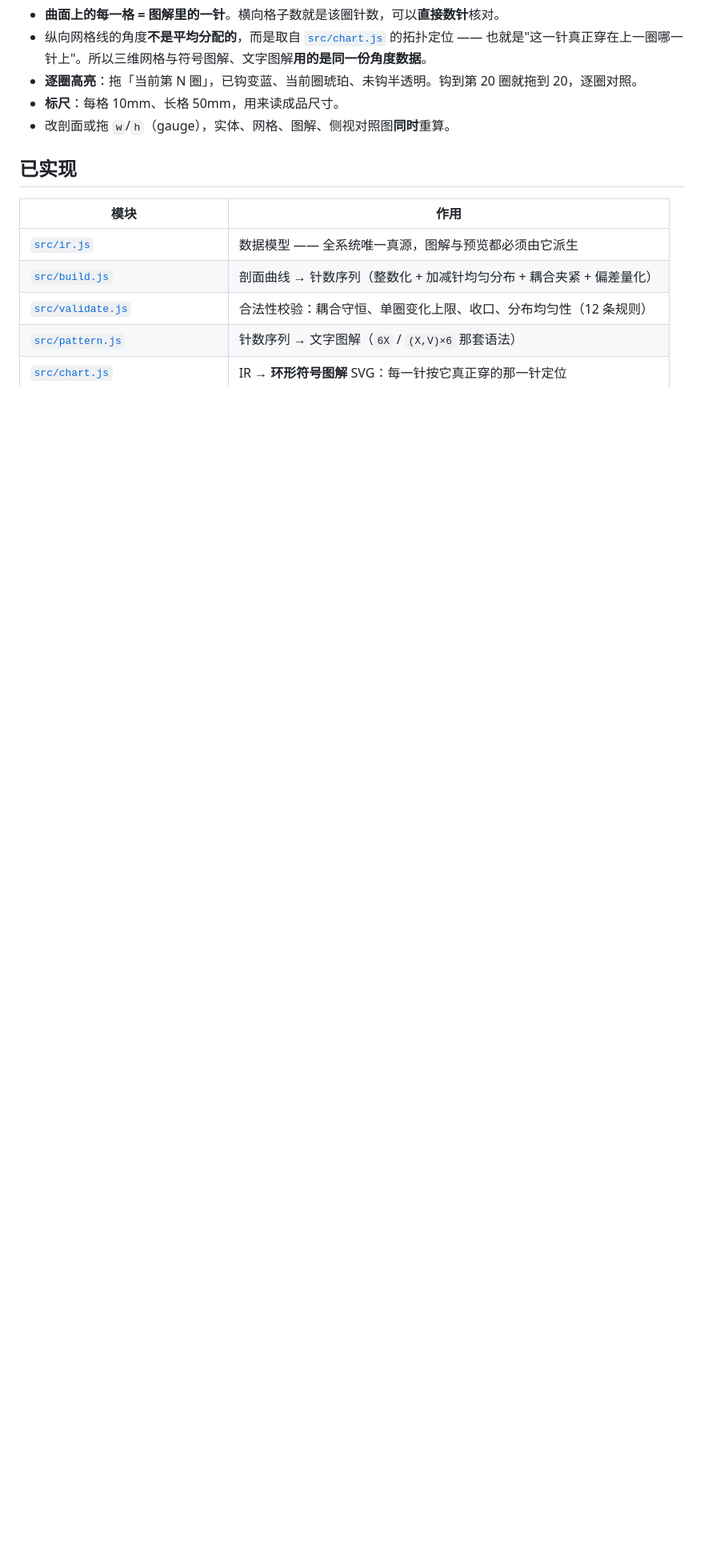
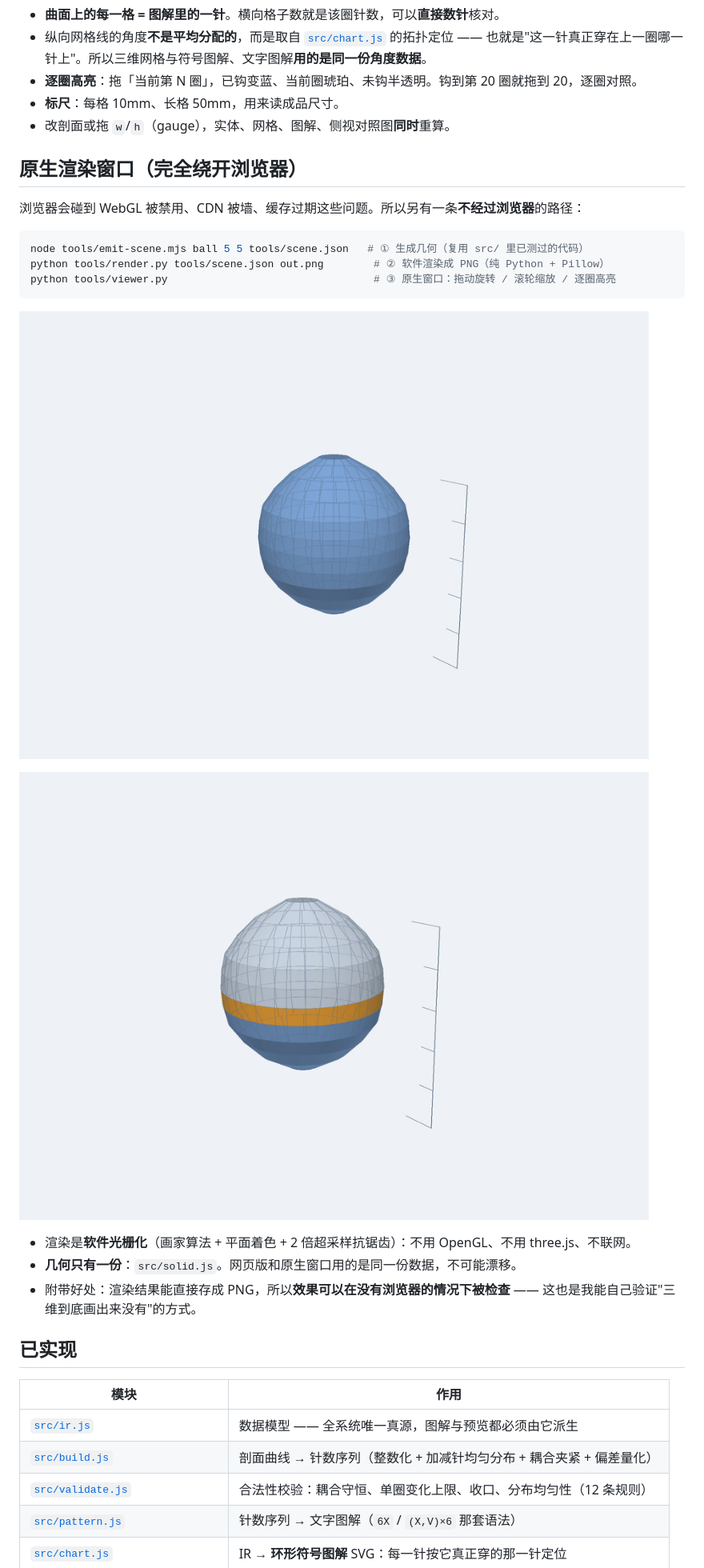
Before and after one commit to maidoufud-netizen/amigurumi-studio, a Markdown page: README.md, the part around one of its changes. Shown at 80% size. Rendered like a GitHub page; pictures changed too: docs/assets/preview-highlight.png (added), docs/assets/preview-solid.png (added); blank space fills up the shorter version.

Commit message:
feat(tools): 原生三维渲染窗口（绕开浏览器）—— Node 出几何 + Python 软件渲染 + tkinter 交互窗口

````diff
--- a/README.md
+++ b/README.md
@@ -40,6 +40,25 @@
 - **标尺**：每格 10mm、长格 50mm，用来读成品尺寸。
 - 改剖面或拖 `w`/`h`（gauge），实体、网格、图解、侧视对照图**同时**重算。
 
+## 原生渲染窗口（完全绕开浏览器）
+
+浏览器会碰到 WebGL 被禁用、CDN 被墙、缓存过期这些问题。所以另有一条**不经过浏览器**的路径：
+
+```bash
+node tools/emit-scene.mjs ball 5 5 tools/scene.json   # ① 生成几何（复用 src/ 里已测过的代码）
+python tools/render.py tools/scene.json out.png        # ② 软件渲染成 PNG（纯 Python + Pillow）
+python tools/viewer.py                                 # ③ 原生窗口：拖动旋转 / 滚轮缩放 / 逐圈高亮
+```
+
+![三维实体](docs/assets/preview-solid.png)
+
+![逐圈高亮第 5 圈](docs/assets/preview-highlight.png)
+
+- 渲染是**软件光栅化**（画家算法 + 平面着色 + 2 倍超采样抗锯齿）：不用 OpenGL、不用 three.js、不联网。
+- **几何只有一份**：`src/solid.js`。网页版和原生窗口用的是同一份数据，不可能漂移。
+- 附带好处：渲染结果能直接存成 PNG，所以**效果可以在没有浏览器的情况下被检查** ——
+  这也是我能自己验证"三维到底画出来没有"的方式。
+
 ## 已实现
 
 | 模块 | 作用 |
````
Also changed, not shown: other parts of README.md (+3 -0 lines), 4 other files.
